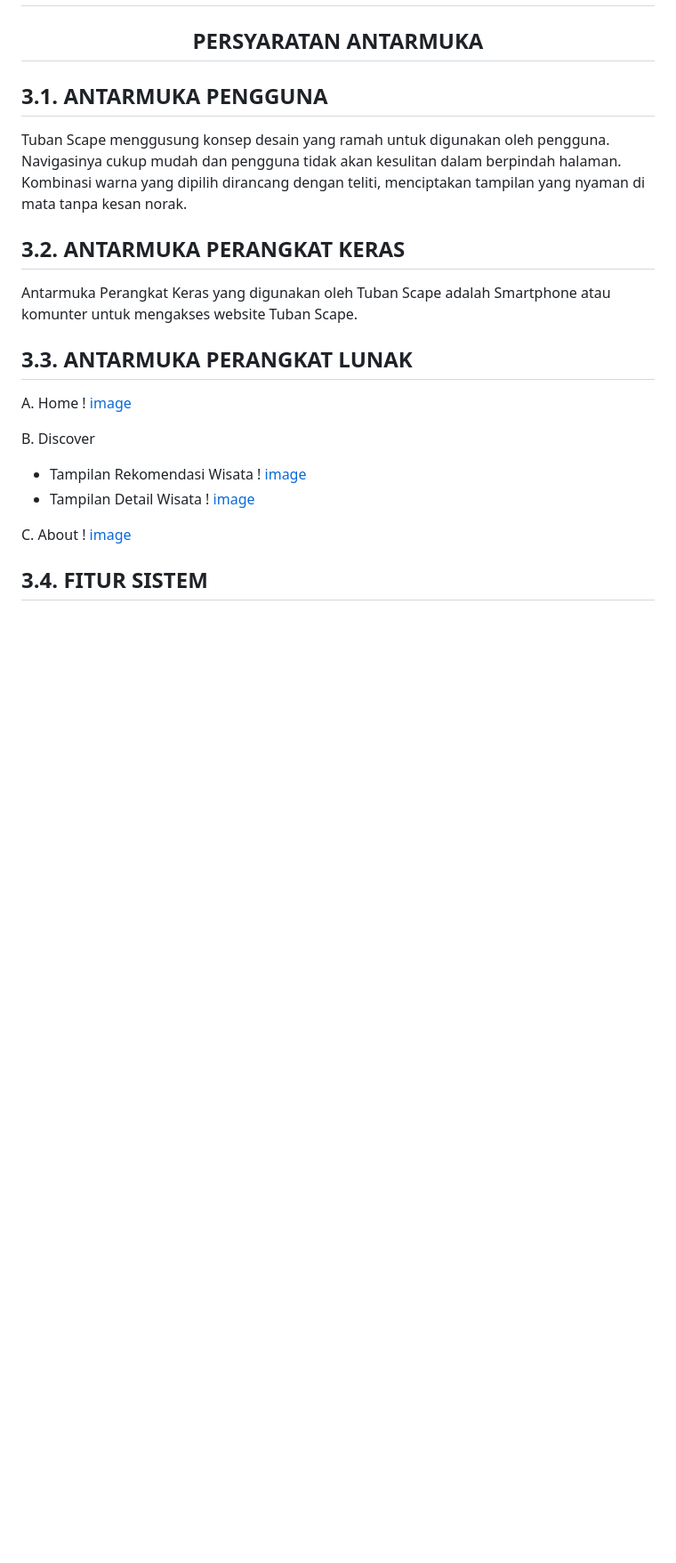
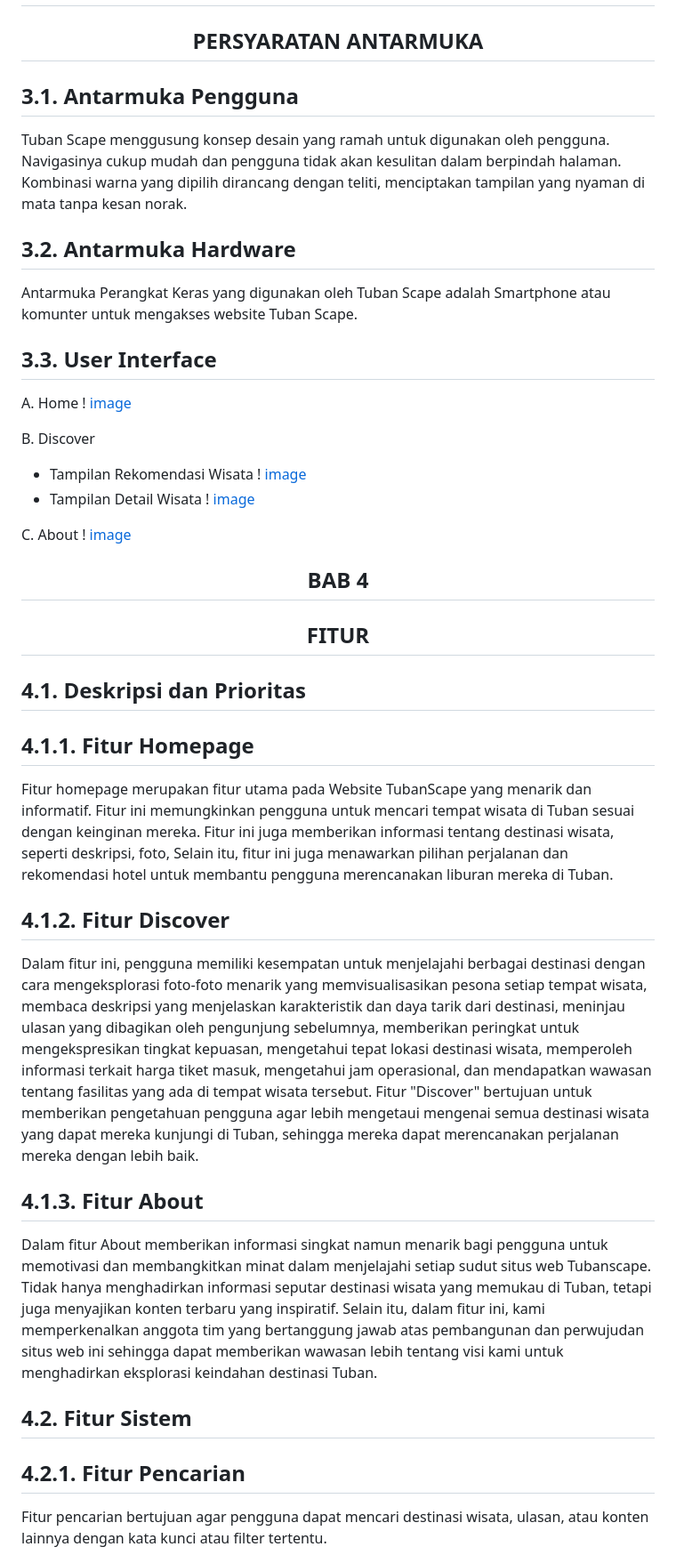
Before and after one commit to 22091397023KartikaFelicia/TubanSpace, a Markdown page: README.md, the part around the change printed below. Shown: that part at 89% size. Rendered like a GitHub page; blank space fills up the shorter version.

```diff
--- a/README.md
+++ b/README.md
@@ -146,15 +150,15 @@ Ketergantungan :
 
 </div>
 
-## 3.1. ANTARMUKA PENGGUNA
+## 3.1. Antarmuka Pengguna
 
 Tuban Scape menggusung konsep desain yang ramah untuk digunakan oleh pengguna. Navigasinya cukup mudah dan pengguna tidak akan kesulitan dalam berpindah halaman. Kombinasi warna yang dipilih dirancang dengan teliti, menciptakan tampilan yang nyaman di mata tanpa kesan norak.
 
-## 3.2. ANTARMUKA PERANGKAT KERAS
+## 3.2. Antarmuka Hardware
 
 Antarmuka Perangkat Keras yang digunakan oleh Tuban Scape adalah Smartphone atau komunter untuk mengakses website Tuban Scape.
 
-## 3.3. ANTARMUKA PERANGKAT LUNAK
+## 3.3. User Interface
 
 A. Home
    ! [image](https://github.com/22091397023KartikaFelicia/TubanSpace/blob/main/photo/Homepage.png)
@@ -168,4 +172,31 @@ B. Discover
 C. About
    ! [image](https://github.com/22091397023KartikaFelicia/TubanSpace/blob/main/photo/About.jpg)
 
-## 3.4. FITUR SISTEM
+<div align="center">
+
+## BAB 4
+
+## FITUR
+
+</div>
+
+## 4.1. Deskripsi dan Prioritas
+
+## 4.1.1. Fitur Homepage
+
+Fitur homepage merupakan fitur utama pada Website TubanScape yang menarik dan informatif. Fitur ini memungkinkan pengguna untuk mencari tempat wisata di Tuban sesuai dengan keinginan mereka. Fitur ini juga memberikan informasi tentang destinasi wisata, seperti deskripsi, foto, Selain itu, fitur ini juga menawarkan pilihan perjalanan dan rekomendasi hotel untuk membantu pengguna merencanakan liburan mereka di Tuban.
+
+## 4.1.2. Fitur Discover
+
+Dalam fitur ini, pengguna memiliki kesempatan untuk menjelajahi berbagai destinasi dengan cara mengeksplorasi foto-foto menarik yang memvisualisasikan pesona setiap tempat wisata, membaca deskripsi yang menjelaskan karakteristik dan daya tarik dari destinasi, meninjau ulasan yang dibagikan oleh pengunjung sebelumnya, memberikan peringkat untuk mengekspresikan tingkat kepuasan, mengetahui tepat lokasi destinasi wisata, memperoleh informasi terkait harga tiket masuk, mengetahui jam operasional, dan mendapatkan wawasan tentang fasilitas yang ada di tempat wisata tersebut. Fitur "Discover" bertujuan untuk memberikan pengetahuan pengguna agar lebih mengetaui mengenai semua destinasi wisata yang dapat mereka kunjungi di Tuban, sehingga mereka dapat merencanakan perjalanan mereka dengan lebih baik.
+
+## 4.1.3. Fitur About
+
+Dalam fitur About memberikan informasi singkat namun menarik bagi pengguna untuk memotivasi dan membangkitkan minat dalam menjelajahi setiap sudut situs web Tubanscape. Tidak hanya menghadirkan informasi seputar destinasi wisata yang memukau di Tuban, tetapi juga menyajikan konten terbaru yang inspiratif. Selain itu, dalam fitur ini, kami memperkenalkan anggota tim yang bertanggung jawab atas pembangunan dan perwujudan situs web ini sehingga dapat memberikan wawasan lebih tentang visi kami untuk menghadirkan eksplorasi keindahan destinasi Tuban.
+
+## 4.2. Fitur Sistem
+
+## 4.2.1. Fitur Pencarian
+
+Fitur pencarian bertujuan agar pengguna dapat mencari destinasi wisata, ulasan, atau konten lainnya dengan kata kunci atau filter tertentu.
+
```
Also changed, not shown: other parts of README.md (+89 -47 lines).
